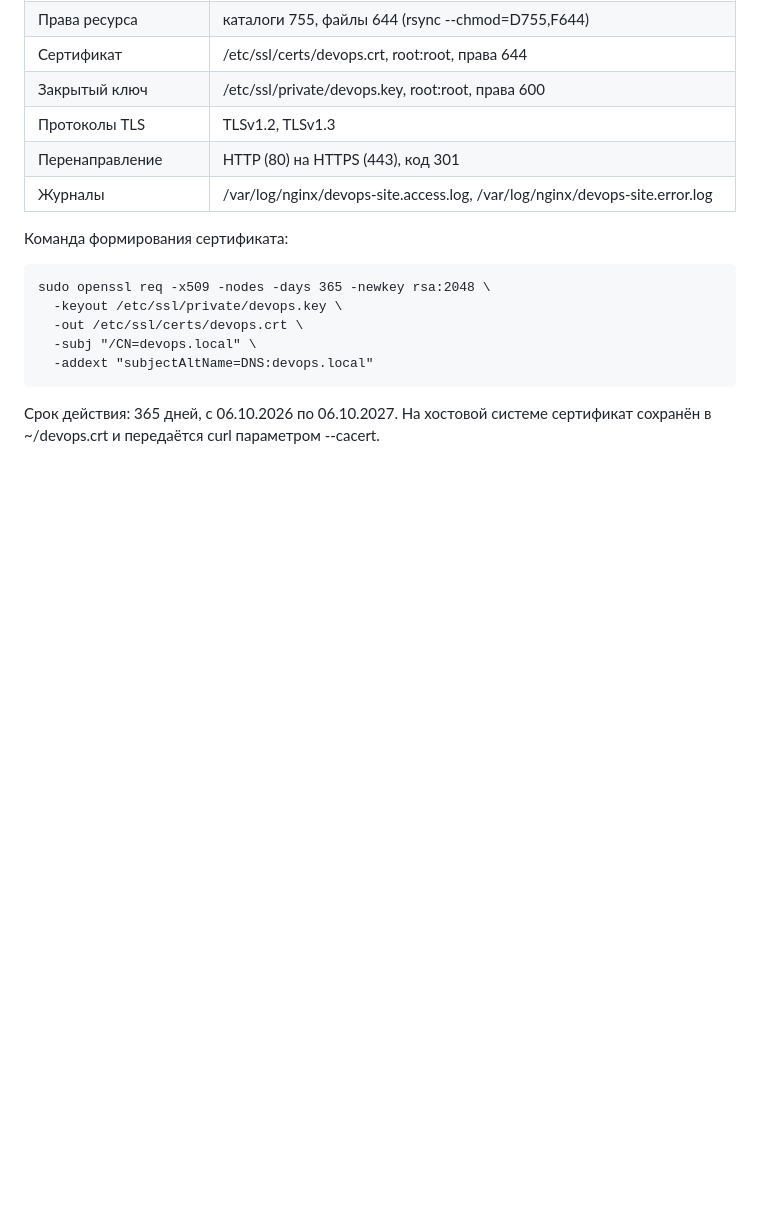
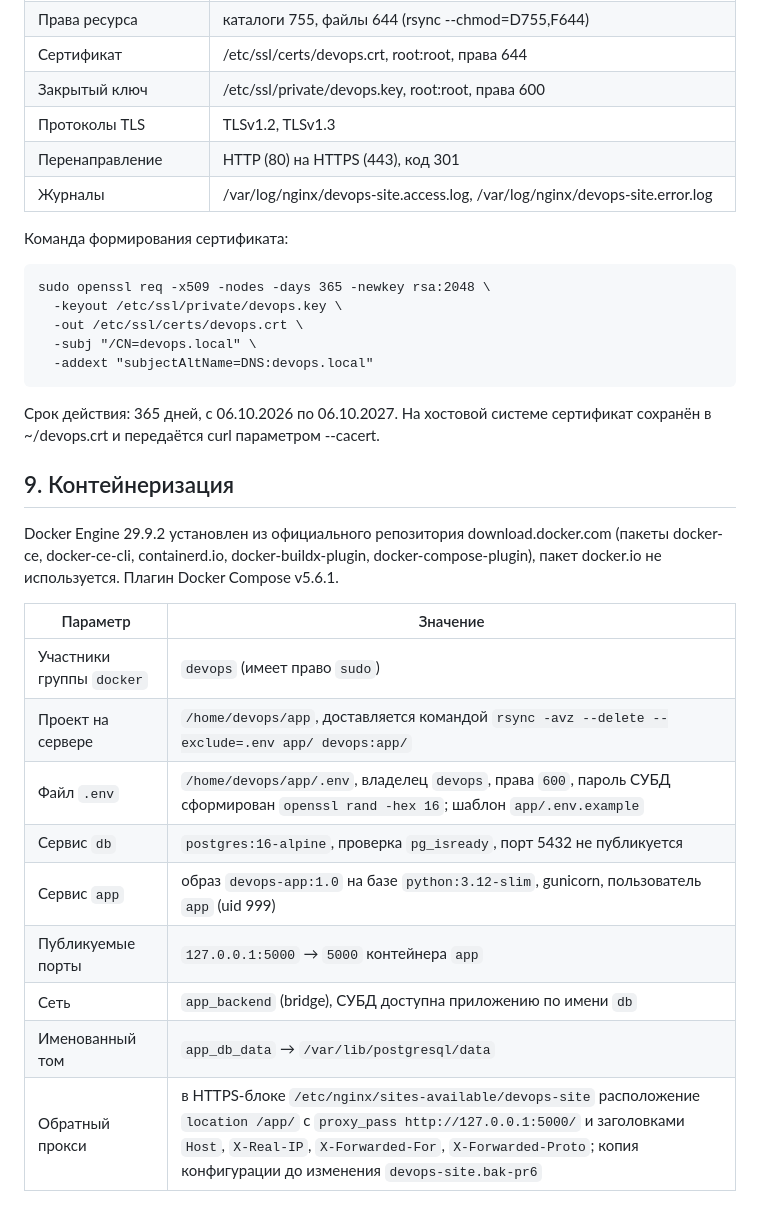
Before and after one commit to vleypi/devops-course-2026-mirror, a Markdown page: docs/server-setup.md, the part around the change. Rendered like a GitHub page; blank space fills up the shorter version.

Commit message:
docs: add containerization section

```diff
--- a/docs/server-setup.md
+++ b/docs/server-setup.md
@@ -108,3 +108,19 @@ DNS-серверы `8.8.8.8` и `1.1.1.1` заданы в `/etc/systemd/resolved
 
 Срок действия: 365 дней, с 06.10.2026 по 06.10.2027.
 На хостовой системе сертификат сохранён в ~/devops.crt и передаётся curl параметром --cacert.
+
+## 9. Контейнеризация
+
+Docker Engine 29.9.2 установлен из официального репозитория download.docker.com (пакеты docker-ce, docker-ce-cli, containerd.io, docker-buildx-plugin, docker-compose-plugin), пакет docker.io не используется. Плагин Docker Compose v5.6.1.
+
+| Параметр | Значение |
+|---|---|
+| Участники группы `docker` | `devops` (имеет право `sudo`) |
+| Проект на сервере | `/home/devops/app`, доставляется командой `rsync -avz --delete --exclude=.env app/ devops:app/` |
+| Файл `.env` | `/home/devops/app/.env`, владелец `devops`, права `600`, пароль СУБД сформирован `openssl rand -hex 16`; шаблон `app/.env.example` |
+| Сервис `db` | `postgres:16-alpine`, проверка `pg_isready`, порт 5432 не публикуется |
+| Сервис `app` | образ `devops-app:1.0` на базе `python:3.12-slim`, gunicorn, пользователь `app` (uid 999) |
+| Публикуемые порты | `127.0.0.1:5000` → `5000` контейнера `app` |
+| Сеть | `app_backend` (bridge), СУБД доступна приложению по имени `db` |
+| Именованный том | `app_db_data` → `/var/lib/postgresql/data` |
+| Обратный прокси | в HTTPS-блоке `/etc/nginx/sites-available/devops-site` расположение `location /app/` с `proxy_pass http://127.0.0.1:5000/` и заголовками `Host`, `X-Real-IP`, `X-Forwarded-For`, `X-Forwarded-Proto`; копия конфигурации до изменения `devops-site.bak-pr6` |
```
